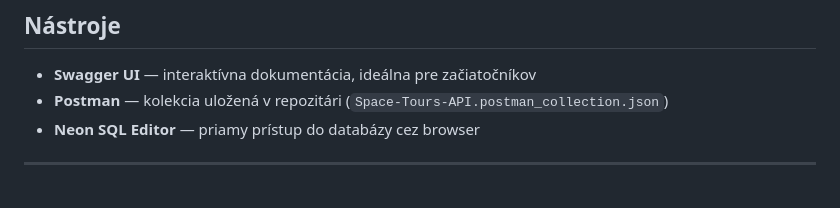
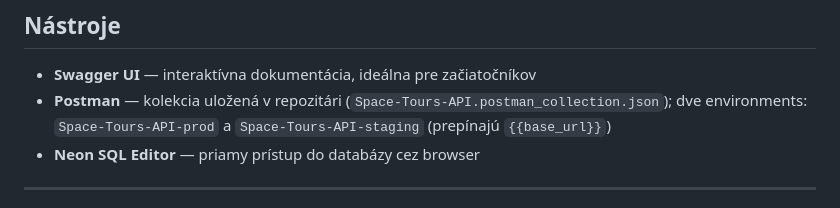
Before and after one commit to kat-bal/space-tours-api, a Markdown page: CONTEXT.md, the part around the change. Rendered like a GitHub page.

Commit message:
docs(context): mention Postman environments in Nástroje section
Co-Authored-By: Claude Sonnet 4.6 <noreply@anthropic.com>

```diff
--- a/CONTEXT.md
+++ b/CONTEXT.md
@@ -159,7 +159,7 @@ Swagger: http://localhost:8000/docs
 ## Nástroje
 
 - **Swagger UI** — interaktívna dokumentácia, ideálna pre začiatočníkov
-- **Postman** — kolekcia uložená v repozitári (`Space-Tours-API.postman_collection.json`)
+- **Postman** — kolekcia uložená v repozitári (`Space-Tours-API.postman_collection.json`); dve environments: `Space-Tours-API-prod` a `Space-Tours-API-staging` (prepínajú `{{base_url}}`)
 - **Neon SQL Editor** — priamy prístup do databázy cez browser
 
 ---
```
